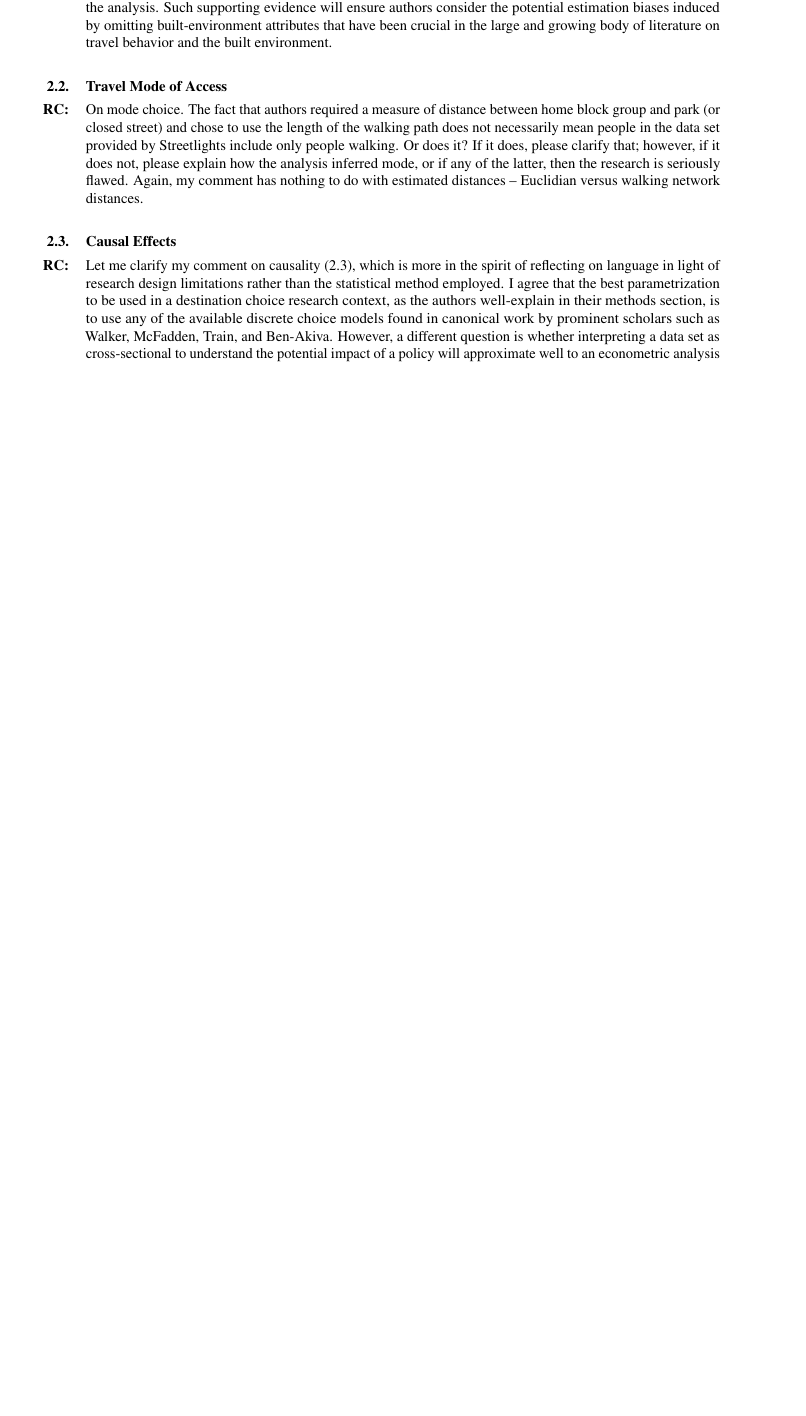
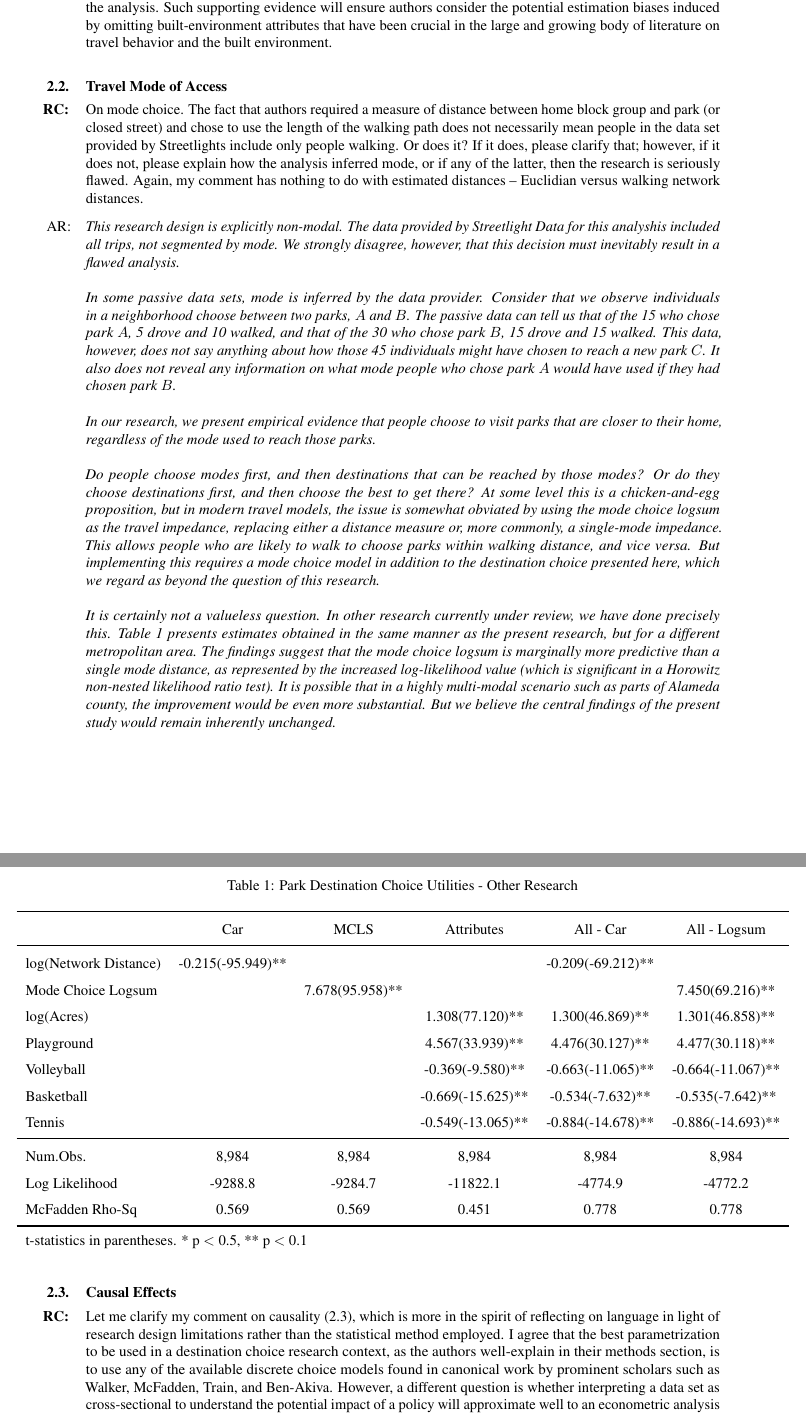
Before and after one commit to byu-transpolab/alameda_destinationchoice, a LaTeX document (response2/response.tex): part of page 4 of 6 before the commit and two parts of pages 4 and 5 of 7 after it, the two joined at a grey line, cut so that both start at the same text, the shorter picture padded with empty space. Compiled offline with pdfLaTeX.

Commit message:
Respond to reviews concerning multi-modal design, close #11

```diff
--- a/response2/response.tex
+++ b/response2/response.tex
@@ -136,6 +135,66 @@ Therefore, the authors must provide empirical evidence supporting the claim that
 \subsection{Travel Mode of Access}
 
 \RC On mode choice. The fact that authors required a measure of distance between home block group and park (or closed street) and chose to use the length of the walking path does not necessarily mean people in the data set provided by Streetlights include only people walking. Or does it? If it does, please clarify that; however, if it does not, please explain how the analysis inferred mode, or if any of the latter, then the research is seriously flawed. Again, my comment has nothing to do with estimated distances – Euclidian versus walking network distances.
+
+\AR This research design is explicitly non-modal. The data provided by Streetlight Data
+for this analyshis included all trips, not segmented by mode.
+We strongly disagree, however, that this decision must inevitably result in a flawed analysis. \\
+\\
+In some passive data sets, mode is inferred by the data provider. Consider that
+we observe individuals in a neighborhood choose between two parks, $A$ and $B$. The
+passive data can tell us that of the 15 who chose park $A$, 5 drove and 10 walked,
+and that of the 30 who chose park $B$, 15 drove and 15 walked. This data, however,
+does not say anything about how those 45 individuals might have chosen to reach
+a new park $C$. It also does not reveal any information on what mode people who
+chose park $A$ would have used if they had chosen park $B$.\\
+\\
+In our research, we present empirical evidence that people choose to visit
+parks that are closer to their home, regardless of the mode used to reach those
+parks. \\
+\\
+Do people choose modes first, and then destinations that can be reached by those
+modes? Or do they choose destinations first, and then choose the best to get there?
+At some level this is a chicken-and-egg proposition, but in modern travel models,
+the issue is somewhat obviated by using the mode choice logsum as the travel impedance,
+replacing either a distance measure or, more commonly, a single-mode impedance.
+This allows people who are likely to walk to choose parks within walking distance, and
+vice versa. But implementing this requires a mode choice model in addition to the
+destination choice presented here, which we regard as beyond the question of this research.\\
+\\
+It is certainly not a valueless question. In other research currently under
+review, we have done precisely this. Table \ref{tab:park-models} presents estimates
+obtained in the same manner as the present research, but for a different metropolitan area.
+The findings suggest that the mode choice logsum is marginally more predictive
+than a single mode distance, as represented by the increased log-likelihood value
+(which is significant in a Horowitz non-nested likelihood ratio test). It is
+possible that in a highly multi-modal scenario such as parts of Alameda county,
+the improvement would be even more substantial. But we believe the central findings
+of the present study would remain inherently unchanged.
+
+\begin{table}
+
+\caption{\label{tab:park-models}Park Destination Choice Utilities - Other Research}
+\centering
+\begin{tabular}{lccccc}
+\toprule
+  & Car & MCLS & Attributes & All - Car & All - Logsum\\
+\midrule
+log(Network Distance) & -0.215(-95.949)** &  &  & -0.209(-69.212)** & \\
+Mode Choice Logsum &  & 7.678(95.958)** &  &  & 7.450(69.216)**\\
+log(Acres) &  &  & 1.308(77.120)** & 1.300(46.869)** & 1.301(46.858)**\\
+Playground &  &  & 4.567(33.939)** & 4.476(30.127)** & 4.477(30.118)**\\
+Volleyball &  &  & -0.369(-9.580)** & -0.663(-11.065)** & -0.664(-11.067)**\\
+Basketball &  &  & -0.669(-15.625)** & -0.534(-7.632)** & -0.535(-7.642)**\\
+Tennis &  &  & -0.549(-13.065)** & -0.884(-14.678)** & -0.886(-14.693)**\\
+\midrule
+Num.Obs. & 8,984 & 8,984 & 8,984 & 8,984 & 8,984\\
+Log Likelihood & -9288.8 & -9284.7 & -11822.1 & -4774.9 & -4772.2\\
+McFadden Rho-Sq & 0.569 & 0.569 & 0.451 & 0.778 & 0.778\\
+\bottomrule
+\multicolumn{6}{l}{\rule{0pt}{1em}t-statistics in parentheses. * p $<$ 0.5, ** p $<$ 0.1}\\
+\end{tabular}
+\end{table}
+
 
 
 \subsection{Causal Effects}
```
Also changed, not shown: response2/response.tex (1 more changed lines).
